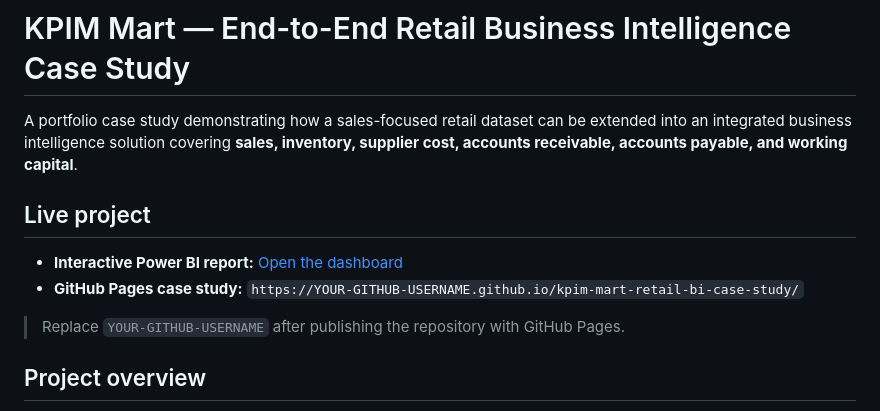
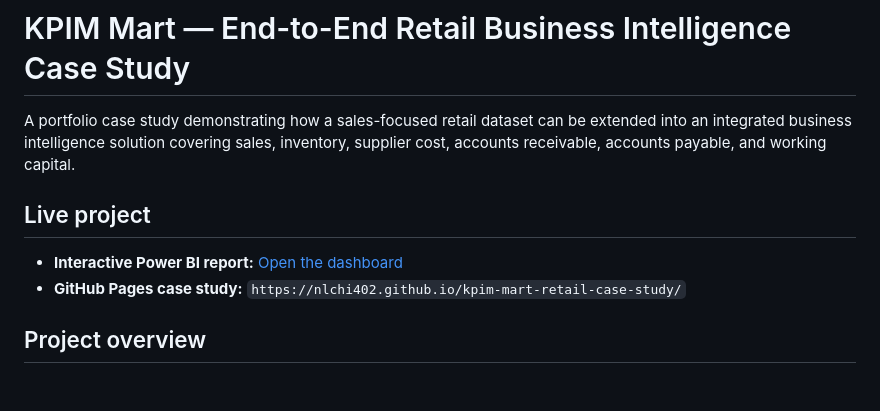
Before and after one commit to nlchi402/kpim-mart-retail-case-study, a Markdown page: README.md, the part around the change. GitHub-like rendering; blank space fills up the shorter version.

```diff
--- a/README.md
+++ b/README.md
@@ -1,13 +1,11 @@
 # KPIM Mart — End-to-End Retail Business Intelligence Case Study
 
-A portfolio case study demonstrating how a sales-focused retail dataset can be extended into an integrated business intelligence solution covering **sales, inventory, supplier cost, accounts receivable, accounts payable, and working capital**.
+A portfolio case study demonstrating how a sales-focused retail dataset can be extended into an integrated business intelligence solution covering sales, inventory, supplier cost, accounts receivable, accounts payable, and working capital.
 
 ## Live project
 
 - **Interactive Power BI report:** [Open the dashboard](https://app.powerbi.com/view?r=eyJrIjoiMTMxZTBiMTQtM2I0Yi00YzI3LWFhZTktNmIwMWU3YWU0OTJhIiwidCI6IjQxYWI0MmE5LTM4MWItNDhjZi04YTg1LTcyMDQ2NDkyMjk3NiIsImMiOjEwfQ%3D%3D)
-- **GitHub Pages case study:** `https://YOUR-GITHUB-USERNAME.github.io/kpim-mart-retail-bi-case-study/`
-
-> Replace `YOUR-GITHUB-USERNAME` after publishing the repository with GitHub Pages.
+- **GitHub Pages case study:** `https://nlchi402.github.io/kpim-mart-retail-case-study/`
 
 ## Project overview
 
```
